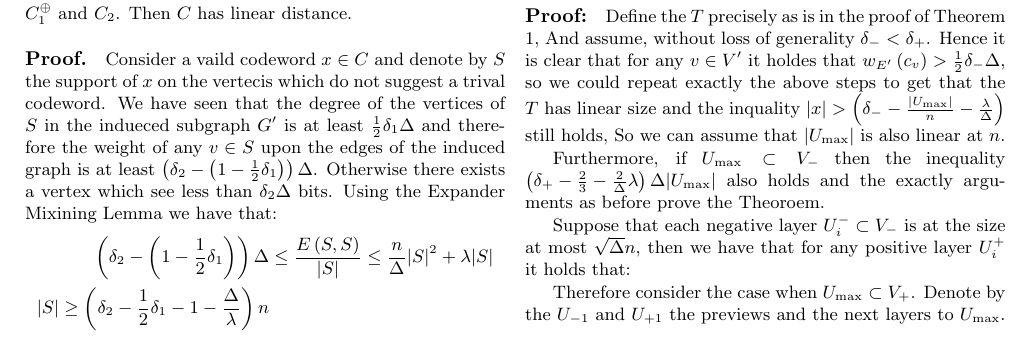
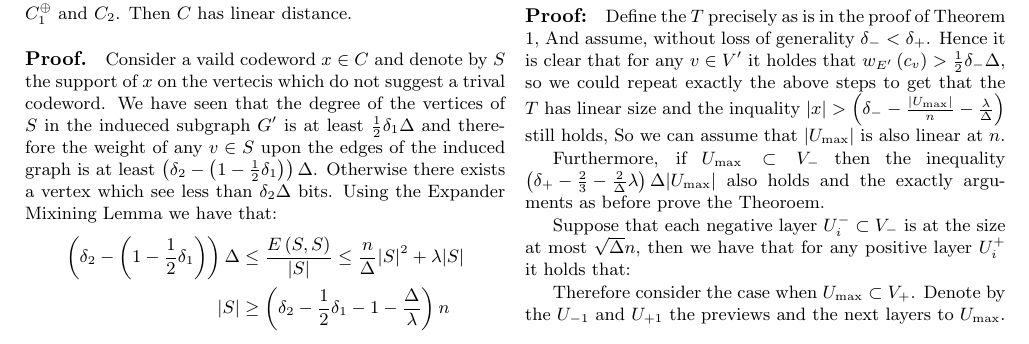
Before and after one commit to dudupo/Academic, a LaTeX document (projects/NLTES_project/ldpc_ltc.tex): part of page 5 of 7, cut so that both start at the same text. Compiled offline with pdfLaTeX.

Commit message:
compiling -Sat Dec 31 04:42:49 PM IST 2022

```diff
--- a/projects/NLTES_project/ldpc_ltc.tex
+++ b/projects/NLTES_project/ldpc_ltc.tex
@@ -331,7 +331,7 @@ Unfortunately, Singelton bound doesn't allow both $\delta_0 > \frac{2}{3}$ and $
 \begin{equation*}
   \begin{split}
     \left( \delta_{2} - \left( 1- \frac{1}{2}\delta_{ 1}  \right) \right)\Delta & \le \frac{E\left( S,S \right)}{|S|} \le \frac{n}{\Delta}|S|^2+ \lambda|S| \\
-    |S| \ge \left( \delta_{2} - \frac{1}{2}\delta_{1} - 1 - \frac{\Delta}{\lambda} \right)n
+    |S| & \ge \left( \delta_{2} - \frac{1}{2}\delta_{1} - 1 - \frac{\Delta}{\lambda} \right)n
   \end{split}
 \end{equation*}
 
```
Also changed, not shown: projects/pdfs/ldpc_ltc.pdf.
